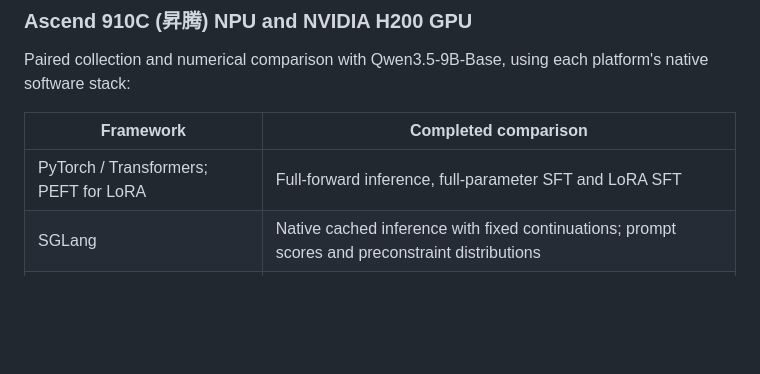
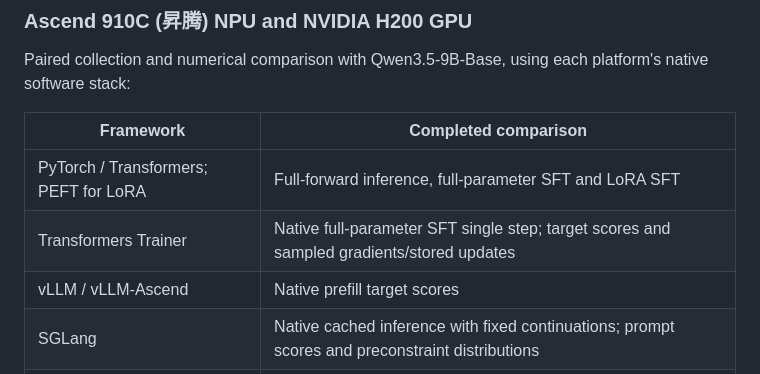
Before and after one commit to satsuki2486441738/precision-skills, a Markdown page: README.md, the part around the change. GitHub-like rendering; blank space fills up the shorter version.

```diff
--- a/README.md
+++ b/README.md
@@ -28,6 +28,8 @@ Paired collection and numerical comparison with Qwen3.5-9B-Base, using each plat
 | Framework | Completed comparison |
 |---|---|
 | PyTorch / Transformers; PEFT for LoRA | Full-forward inference, full-parameter SFT and LoRA SFT |
+| Transformers Trainer | Native full-parameter SFT single step; target scores and sampled gradients/stored updates |
+| vLLM / vLLM-Ascend | Native prefill target scores |
 | SGLang | Native cached inference with fixed continuations; prompt scores and preconstraint distributions |
 | TRL | Fixed-trajectory GRPO action scores, loss, gradients and one-step parameter updates |
 | verl / FSDP2 | Fixed-trajectory GRPO action scores, loss, gradients and one-step parameter updates |
```
Also changed, not shown: README.zh-CN.md (+2 -0 lines).
